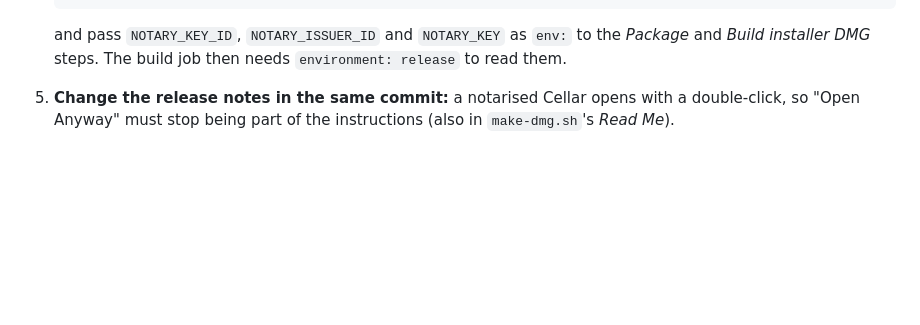
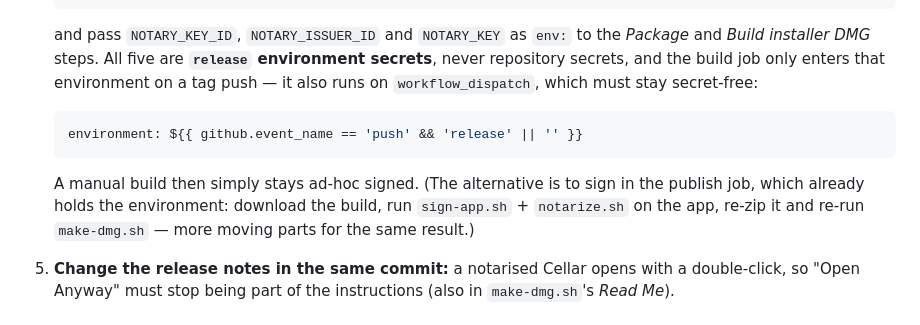
Before and after one commit to Echarnus/Cellar, a Markdown page: docs/RELEASING.md, the part around the change. GitHub-like rendering; blank space fills up the shorter version.

Commit message:
Release docs: signing secrets live in the release environment, entered only on tag pushes

````diff
--- a/docs/RELEASING.md
+++ b/docs/RELEASING.md
@@ -110,7 +110,17 @@ ships is trusted on its own; `make-dmg.sh` then signs and notarises the DMG.
    ```
 
    and pass `NOTARY_KEY_ID`, `NOTARY_ISSUER_ID` and `NOTARY_KEY` as `env:` to the *Package* and
-   *Build installer DMG* steps. The build job then needs `environment: release` to read them.
+   *Build installer DMG* steps. All five are **`release` environment secrets**, never repository
+   secrets, and the build job only enters that environment on a tag push — it also runs on
+   `workflow_dispatch`, which must stay secret-free:
+
+   ```yaml
+   environment: ${{ github.event_name == 'push' && 'release' || '' }}
+   ```
+
+   A manual build then simply stays ad-hoc signed. (The alternative is to sign in the publish job,
+   which already holds the environment: download the build, run `sign-app.sh` + `notarize.sh` on
+   the app, re-zip it and re-run `make-dmg.sh` — more moving parts for the same result.)
 5. **Change the release notes in the same commit:** a notarised Cellar opens with a double-click,
    so "Open Anyway" must stop being part of the instructions (also in `make-dmg.sh`'s *Read Me*).
 
````
